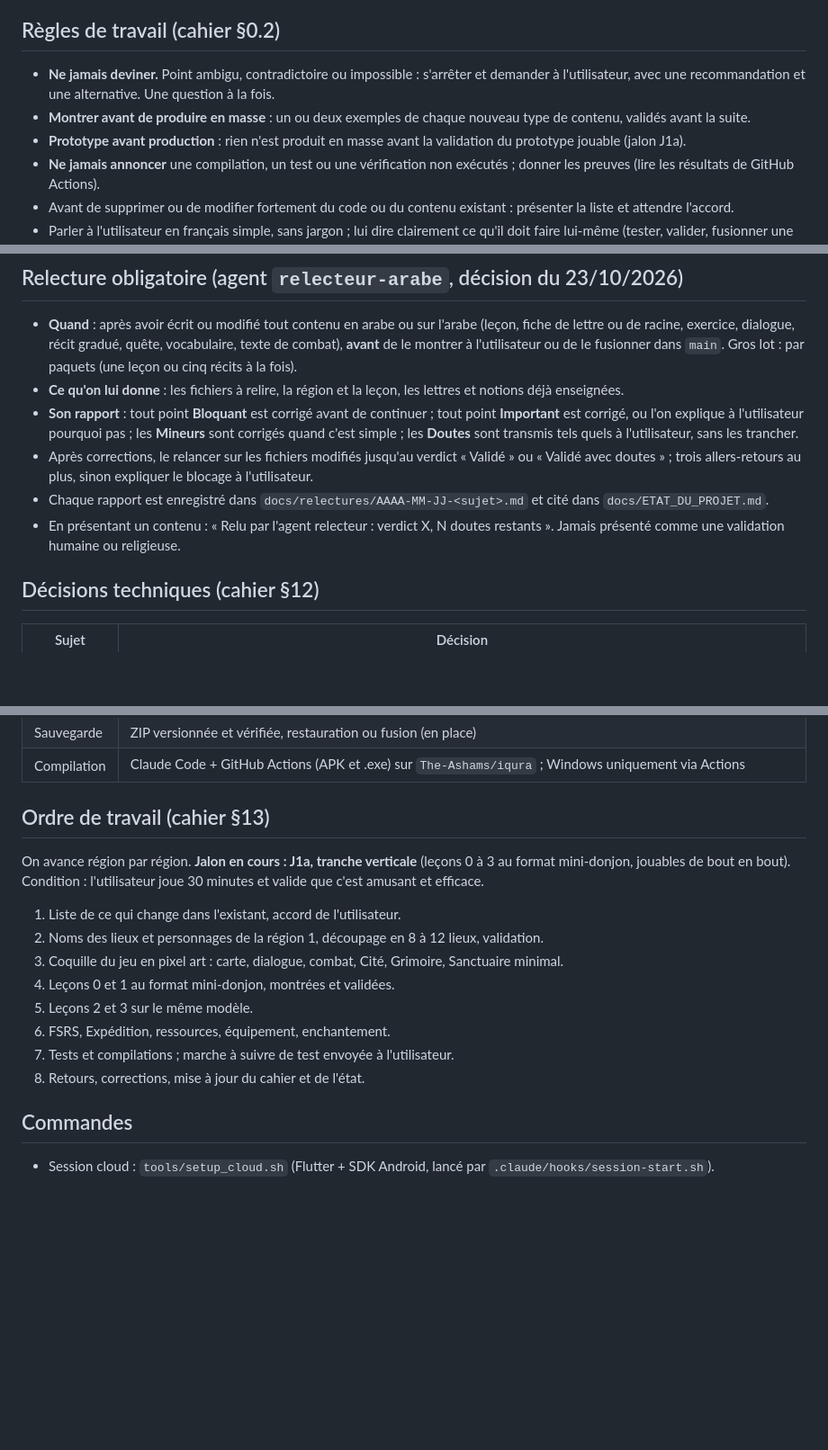
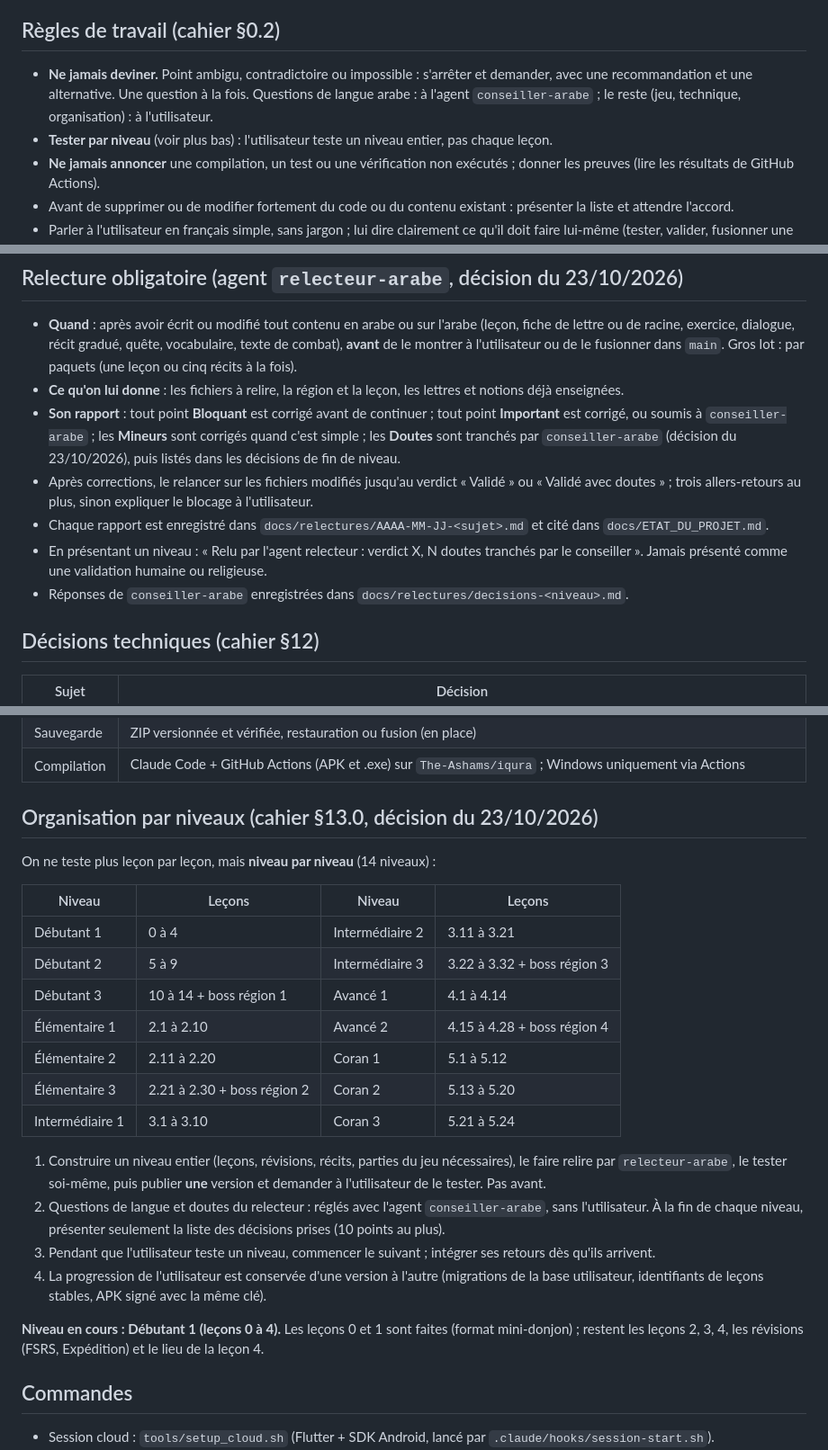
Before and after one commit to The-Ashams/iqura, a Markdown page: CLAUDE.md, 3 parts joined by grey strips. Shown at 90% size. Rendered like a GitHub page; blank space fills up the shorter version.

```diff
--- a/CLAUDE.md
+++ b/CLAUDE.md
@@ -9,9 +9,8 @@ RPG d'aventure narrative en pixel art dont la mécanique centrale est de compren
 
 ## Règles de travail (cahier §0.2)
 
-- **Ne jamais deviner.** Point ambigu, contradictoire ou impossible : s'arrêter et demander à l'utilisateur, avec une recommandation et une alternative. Une question à la fois.
-- **Montrer avant de produire en masse** : un ou deux exemples de chaque nouveau type de contenu, validés avant la suite.
-- **Prototype avant production** : rien n'est produit en masse avant la validation du prototype jouable (jalon J1a).
+- **Ne jamais deviner.** Point ambigu, contradictoire ou impossible : s'arrêter et demander, avec une recommandation et une alternative. Une question à la fois. Questions de langue arabe : à l'agent `conseiller-arabe` ; le reste (jeu, technique, organisation) : à l'utilisateur.
+- **Tester par niveau** (voir plus bas) : l'utilisateur teste un niveau entier, pas chaque leçon.
 - **Ne jamais annoncer** une compilation, un test ou une vérification non exécutés ; donner les preuves (lire les résultats de GitHub Actions).
 - Avant de supprimer ou de modifier fortement du code ou du contenu existant : présenter la liste et attendre l'accord.
 - Parler à l'utilisateur en français simple, sans jargon ; lui dire clairement ce qu'il doit faire lui-même (tester, valider, fusionner une pull request).
@@ -31,10 +30,11 @@ RPG d'aventure narrative en pixel art dont la mécanique centrale est de compren
 
 - **Quand** : après avoir écrit ou modifié tout contenu en arabe ou sur l'arabe (leçon, fiche de lettre ou de racine, exercice, dialogue, récit gradué, quête, vocabulaire, texte de combat), **avant** de le montrer à l'utilisateur ou de le fusionner dans `main`. Gros lot : par paquets (une leçon ou cinq récits à la fois).
 - **Ce qu'on lui donne** : les fichiers à relire, la région et la leçon, les lettres et notions déjà enseignées.
-- **Son rapport** : tout point **Bloquant** est corrigé avant de continuer ; tout point **Important** est corrigé, ou l'on explique à l'utilisateur pourquoi pas ; les **Mineurs** sont corrigés quand c'est simple ; les **Doutes** sont transmis tels quels à l'utilisateur, sans les trancher.
+- **Son rapport** : tout point **Bloquant** est corrigé avant de continuer ; tout point **Important** est corrigé, ou soumis à `conseiller-arabe` ; les **Mineurs** sont corrigés quand c'est simple ; les **Doutes** sont tranchés par `conseiller-arabe` (décision du 23/10/2026), puis listés dans les décisions de fin de niveau.
 - Après corrections, le relancer sur les fichiers modifiés jusqu'au verdict « Validé » ou « Validé avec doutes » ; trois allers-retours au plus, sinon expliquer le blocage à l'utilisateur.
 - Chaque rapport est enregistré dans `docs/relectures/AAAA-MM-JJ-<sujet>.md` et cité dans `docs/ETAT_DU_PROJET.md`.
-- En présentant un contenu : « Relu par l'agent relecteur : verdict X, N doutes restants ». Jamais présenté comme une validation humaine ou religieuse.
+- En présentant un niveau : « Relu par l'agent relecteur : verdict X, N doutes tranchés par le conseiller ». Jamais présenté comme une validation humaine ou religieuse.
+- Réponses de `conseiller-arabe` enregistrées dans `docs/relectures/decisions-<niveau>.md`.
 
 ## Décisions techniques (cahier §12)
 
@@ -50,18 +50,26 @@ RPG d'aventure narrative en pixel art dont la mécanique centrale est de compren
 | Sauvegarde | ZIP versionnée et vérifiée, restauration ou fusion (en place) |
 | Compilation | Claude Code + GitHub Actions (APK et .exe) sur `The-Ashams/iqura` ; Windows uniquement via Actions |
 
-## Ordre de travail (cahier §13)
+## Organisation par niveaux (cahier §13.0, décision du 23/10/2026)
 
-On avance région par région. **Jalon en cours : J1a, tranche verticale** (leçons 0 à 3 au format mini-donjon, jouables de bout en bout). Condition : l'utilisateur joue 30 minutes et valide que c'est amusant et efficace.
+On ne teste plus leçon par leçon, mais **niveau par niveau** (14 niveaux) :
 
-1. Liste de ce qui change dans l'existant, accord de l'utilisateur.
-2. Noms des lieux et personnages de la région 1, découpage en 8 à 12 lieux, validation.
-3. Coquille du jeu en pixel art : carte, dialogue, combat, Cité, Grimoire, Sanctuaire minimal.
-4. Leçons 0 et 1 au format mini-donjon, montrées et validées.
-5. Leçons 2 et 3 sur le même modèle.
-6. FSRS, Expédition, ressources, équipement, enchantement.
-7. Tests et compilations ; marche à suivre de test envoyée à l'utilisateur.
-8. Retours, corrections, mise à jour du cahier et de l'état.
+| Niveau | Leçons | Niveau | Leçons |
+| --- | --- | --- | --- |
+| Débutant 1 | 0 à 4 | Intermédiaire 2 | 3.11 à 3.21 |
+| Débutant 2 | 5 à 9 | Intermédiaire 3 | 3.22 à 3.32 + boss région 3 |
+| Débutant 3 | 10 à 14 + boss région 1 | Avancé 1 | 4.1 à 4.14 |
+| Élémentaire 1 | 2.1 à 2.10 | Avancé 2 | 4.15 à 4.28 + boss région 4 |
+| Élémentaire 2 | 2.11 à 2.20 | Coran 1 | 5.1 à 5.12 |
+| Élémentaire 3 | 2.21 à 2.30 + boss région 2 | Coran 2 | 5.13 à 5.20 |
+| Intermédiaire 1 | 3.1 à 3.10 | Coran 3 | 5.21 à 5.24 |
+
+1. Construire un niveau entier (leçons, révisions, récits, parties du jeu nécessaires), le faire relire par `relecteur-arabe`, le tester soi-même, puis publier **une** version et demander à l'utilisateur de le tester. Pas avant.
+2. Questions de langue et doutes du relecteur : réglés avec l'agent `conseiller-arabe`, sans l'utilisateur. À la fin de chaque niveau, présenter seulement la liste des décisions prises (10 points au plus).
+3. Pendant que l'utilisateur teste un niveau, commencer le suivant ; intégrer ses retours dès qu'ils arrivent.
+4. La progression de l'utilisateur est conservée d'une version à l'autre (migrations de la base utilisateur, identifiants de leçons stables, APK signé avec la même clé).
+
+**Niveau en cours : Débutant 1 (leçons 0 à 4).** Les leçons 0 et 1 sont faites (format mini-donjon) ; restent les leçons 2, 3, 4, les révisions (FSRS, Expédition) et le lieu de la leçon 4.
 
 ## Commandes
 
```
Also changed, not shown: .claude/agents/conseiller-arabe.md (added, +53 -0 lines), docs/CAHIER_DES_CHARGES.md (+32 -0 lines).
